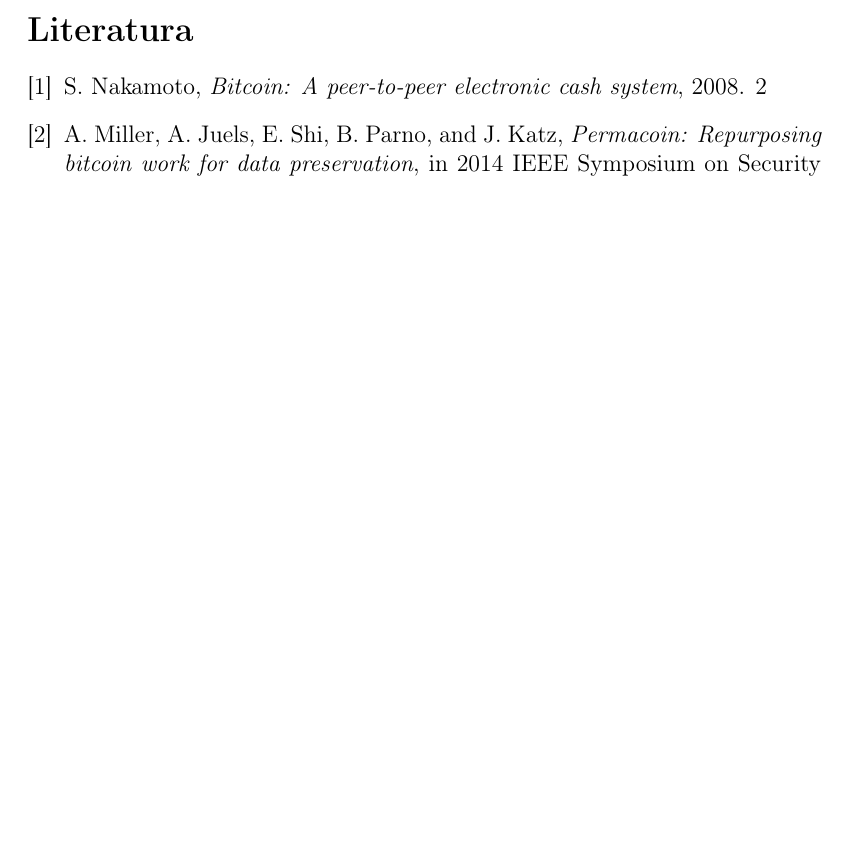
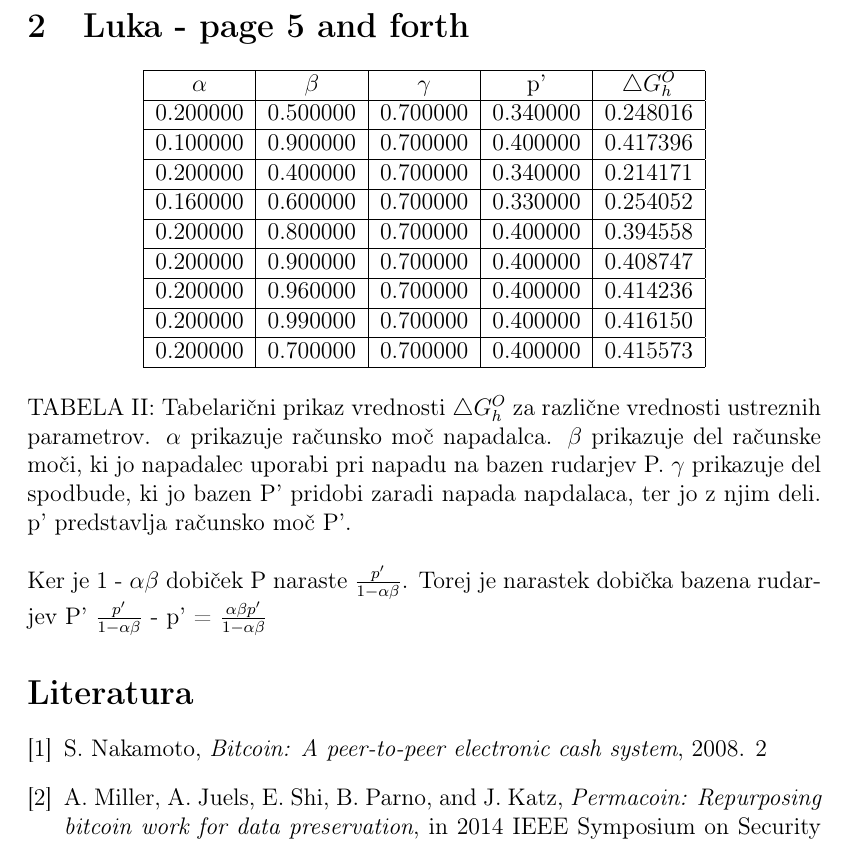
Before and after one commit to glumacm/computer_forensics_essay, a LaTeX paper (seminar_forenzika.tex): part of page 2 of 3 before the commit and part of page 3 of 4 after it, cut at the place of the change, the shorter picture padded with empty space. Compiled offline with pdfLaTeX.

Commit message:
Starting translation from page 5. Added glossary for translated words.

```diff
--- a/seminar_forenzika.tex
+++ b/seminar_forenzika.tex
@@ -58,9 +58,33 @@ Na koncu se tudi posvetijo analizi varnosti opisane sheme.
 \section{Uvod}
 Bitcoin je popularna kripto valuta, ki jo je prvo priporočil Satoshi Nakamoto \cite{nakamoto} leta 2008. Transakcije so javno preverljive v glavnem računu imenovanem "bločna veriga" (angl. blockchain). Bločna veriga je sestavljena iz veliko blokov, ki potrdi različne transakcije. Uporabniki, ki ustvarjajo in preverjajo te bloke se imenujejo rudarji. Rudarji nato kot motivacijo pridobijo novo ustvarjene Bitcoin-e. Da bi se reguliralo pretok Bitcoinov se bloki ustvarijo približno vsakih 10 minut. Rudarji morajo rešiti uganko (kot dokaz dela - angl. proof of work (PoW)), če hočejo pridobiti spodbudne Bitcoin-e. Čeprav obstajajo alternativne valute kot Permacoin \cite{permacoin} in Retriecoin \cite{retriecoin}, ki uporabljajo shrambe namesto računanja za ustvarjanje valute, je dokazovanje dela, ki ga uporablja Bitcoin zaenkrat še vedno najboljši načrt. V \cite{economicsofbitcoin} so Kroll  in drugi pokazali, da Bitcoin rudarjenje ni tako "končno", vodeno z vlogami in motivacijsko kompatibilen sistem kot pravijo nekateri njegovi zagovorniki. Napadi z bločnim prikrivanjem \cite{analysisofbitcoin},\cite{financialcryptography}
 
+\newpage
+
+\section{Luka - page 5 and forth}
 
 
- \begin{thebibliography}{9}
+\begin{center}
+  \begin{tabular}{ | c | c | c | c | c | }
+    \hline
+    $\alpha$ & $\beta$ & $\gamma$ & p' & $\bigtriangleup G_h^O $  \\ \hline
+    0.200000 & 0.500000 & 0.700000 & 0.340000 & 0.248016 \\ \hline
+    0.100000 & 0.900000 & 0.700000 & 0.400000 & 0.417396 \\ \hline
+    0.200000 & 0.400000 & 0.700000 & 0.340000 & 0.214171 \\ \hline
+    0.160000 & 0.600000 & 0.700000 & 0.330000 & 0.254052 \\ \hline
+    0.200000 & 0.800000 & 0.700000 & 0.400000 & 0.394558 \\ \hline
+    0.200000 & 0.900000 & 0.700000 & 0.400000 & 0.408747 \\ \hline
+    0.200000 & 0.960000 & 0.700000 & 0.400000 & 0.414236 \\ \hline
+    0.200000 & 0.990000 & 0.700000 & 0.400000 & 0.416150 \\ \hline
+    0.200000 & 0.700000 & 0.700000 & 0.400000 & 0.415573 \\ \hline
+  \end{tabular}
+\end{center}
+TABELA II: Tabelarični prikaz vrednosti $\bigtriangleup G_h^O $ za različne vrednosti ustreznih parametrov. $\alpha$ prikazuje računsko moč napadalca. $\beta$ prikazuje del računske moči, ki jo napadalec uporabi pri napadu na bazen rudarjev P. $\gamma$ prikazuje del spodbude, ki jo bazen P' pridobi zaradi napada napdalaca, ter jo z njim deli. p' predstavlja računsko moč P'.
+\newline
+\newline
+Ker je 1 - $\alpha\beta$ dobiček P naraste $\frac{p'}{ 1 - \alpha\beta}$.  Torej je narastek dobička bazena rudarjev P'  $\frac{p'}{1 - \alpha\beta}$ - p' = $\frac{\alpha\beta p'}{1 - \alpha\beta}$
+
+
+\begin{thebibliography}{9}
 
  \bibitem{nakamoto}
  S. Nakamoto,
```
Also changed, not shown: README.md, seminar_forenzika.pdf, 4 other files.
